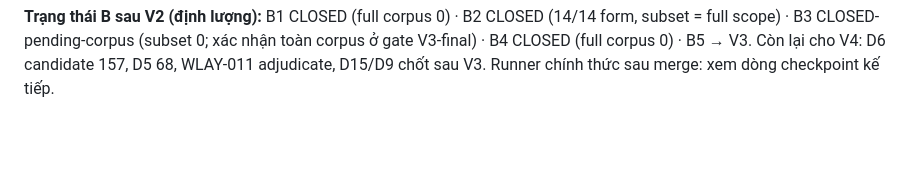
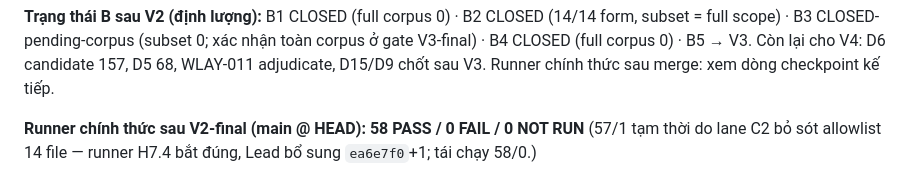
Before and after one commit to Zedlchoke/dangky_kinhdoanh, a Markdown page: docs/execution_ledger.md, the part around the change. Rendered like a GitHub page; blank space fills up the shorter version.

Commit message:
docs(6V-V2final): runner 58/0/0 xác nhận sau allowlist fix — V2 ĐÓNG

```diff
--- a/docs/execution_ledger.md
+++ b/docs/execution_ledger.md
@@ -498,3 +498,7 @@ Q-V2 (V3). C2 được phát prompt tiếp theo.
 nhận toàn corpus ở gate V3-final) · B4 CLOSED (full corpus 0) · B5 → V3.
 Còn lại cho V4: D6 candidate 157, D5 68, WLAY-011 adjudicate, D15/D9 chốt
 sau V3. Runner chính thức sau merge: xem dòng checkpoint kế tiếp.
+
+**Runner chính thức sau V2-final (main @ HEAD): 58 PASS / 0 FAIL / 0 NOT RUN**
+(57/1 tạm thời do lane C2 bỏ sót allowlist 14 file — runner H7.4 bắt đúng,
+Lead bổ sung `ea6e7f0`+1; tái chạy 58/0.)
```
